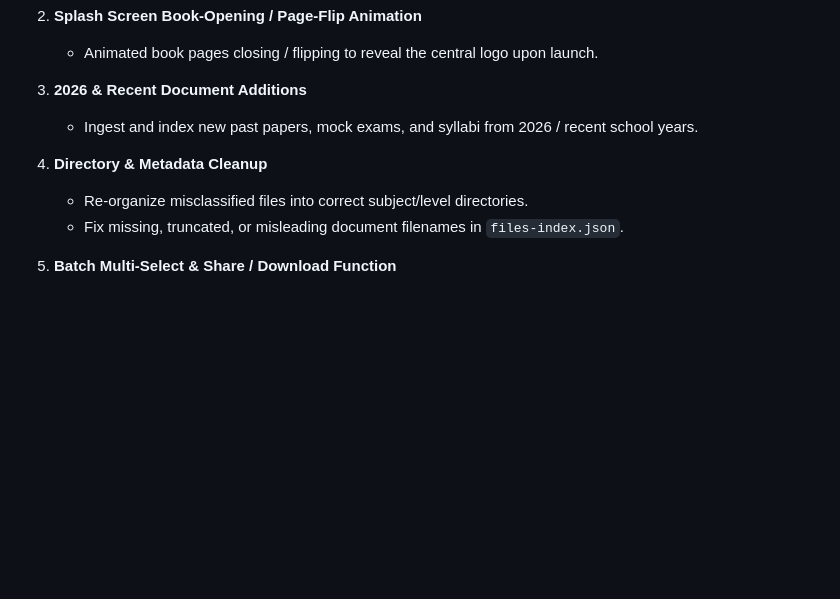
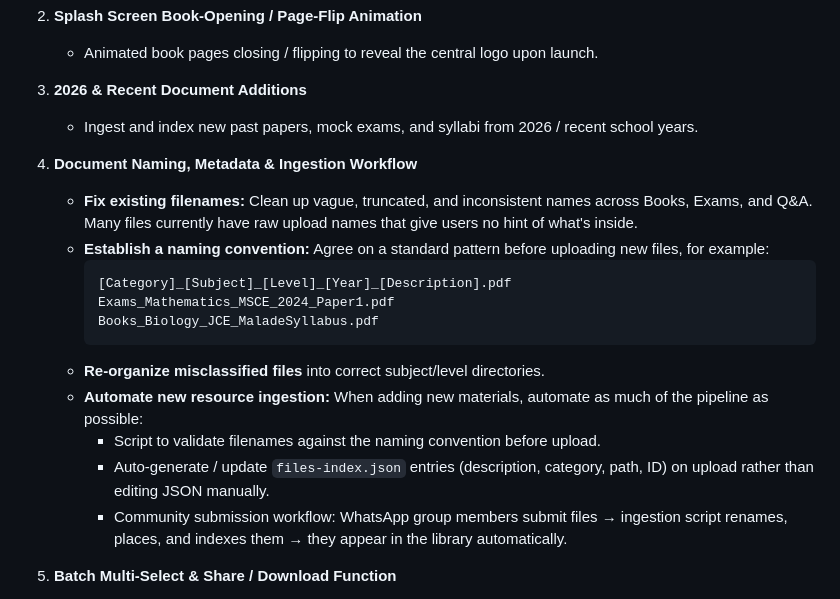
Before and after one commit to Wycliffe147/wylibrary, a Markdown page: ROADMAP.md, the part around the change. Drawn GitHub-style; blank space fills up the shorter version.

Commit message:
Roadmap: expand item 4 — naming convention, metadata cleanup & ingestion automation

````diff
--- a/ROADMAP.md
+++ b/ROADMAP.md
@@ -33,9 +33,19 @@
 3. **2026 & Recent Document Additions**
    - Ingest and index new past papers, mock exams, and syllabi from 2026 / recent school years.
 
-4. **Directory & Metadata Cleanup**
-   - Re-organize misclassified files into correct subject/level directories.
-   - Fix missing, truncated, or misleading document filenames in `files-index.json`.
+4. **Document Naming, Metadata & Ingestion Workflow**
+   - **Fix existing filenames:** Clean up vague, truncated, and inconsistent names across Books, Exams, and Q&A. Many files currently have raw upload names that give users no hint of what's inside.
+   - **Establish a naming convention:** Agree on a standard pattern before uploading new files, for example:
+     ```
+     [Category]_[Subject]_[Level]_[Year]_[Description].pdf
+     Exams_Mathematics_MSCE_2024_Paper1.pdf
+     Books_Biology_JCE_MaladeSyllabus.pdf
+     ```
+   - **Re-organize misclassified files** into correct subject/level directories.
+   - **Automate new resource ingestion:** When adding new materials, automate as much of the pipeline as possible:
+     - Script to validate filenames against the naming convention before upload.
+     - Auto-generate / update `files-index.json` entries (description, category, path, ID) on upload rather than editing JSON manually.
+     - Community submission workflow: WhatsApp group members submit files → ingestion script renames, places, and indexes them → they appear in the library automatically.
 
 5. **Batch Multi-Select & Share / Download Function**
    - Allow selecting multiple files (checkboxes / multi-select mode).
````
